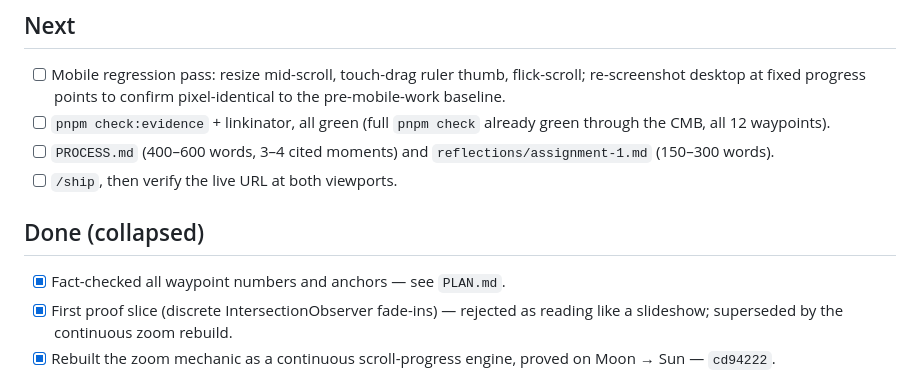
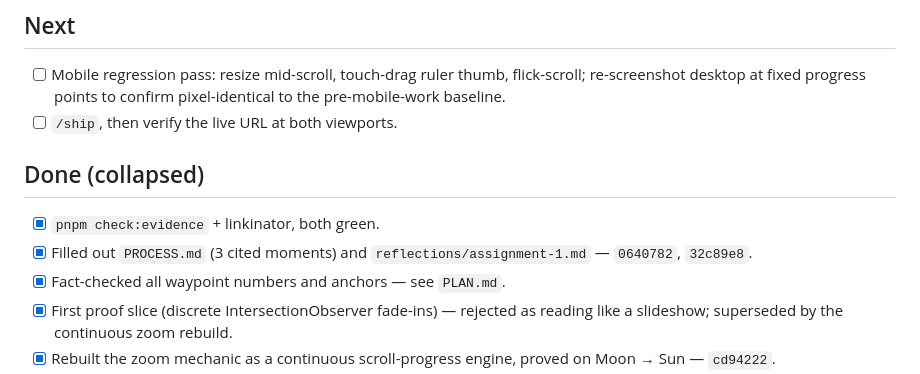
Before and after one commit to comp4020-agentic-coding-studio/comp4020-ass1-mattxreynolds, a Markdown page: TASKS.md, the part around the change. Rendered like a GitHub page.

Commit message:
Collapse the evidence/reflection tasks in TASKS.md
check:evidence + linkinator confirmed green, and PROCESS.md/reflection
were committed in 0640782/32c89e8 — collapsing per CLAUDE.md's rule.

Co-Authored-By: Claude Sonnet 5 <noreply@anthropic.com>

```diff
--- a/TASKS.md
+++ b/TASKS.md
@@ -8,14 +8,13 @@ see `CLAUDE.md`.
 - [ ] Mobile regression pass: resize mid-scroll, touch-drag ruler thumb,
   flick-scroll; re-screenshot desktop at fixed progress points to confirm
   pixel-identical to the pre-mobile-work baseline.
-- [ ] `pnpm check:evidence` + linkinator, all green (full `pnpm check`
-  already green through the CMB, all 12 waypoints).
-- [ ] `PROCESS.md` (400–600 words, 3–4 cited moments) and
-  `reflections/assignment-1.md` (150–300 words).
 - [ ] `/ship`, then verify the live URL at both viewports.
 
 ## Done (collapsed)
 
+- [x] `pnpm check:evidence` + linkinator, both green.
+- [x] Filled out `PROCESS.md` (3 cited moments) and
+  `reflections/assignment-1.md` — `0640782`, `32c89e8`.
 - [x] Fact-checked all waypoint numbers and anchors — see `PLAN.md`.
 - [x] First proof slice (discrete IntersectionObserver fade-ins) — rejected
   as reading like a slideshow; superseded by the continuous zoom rebuild.
```
